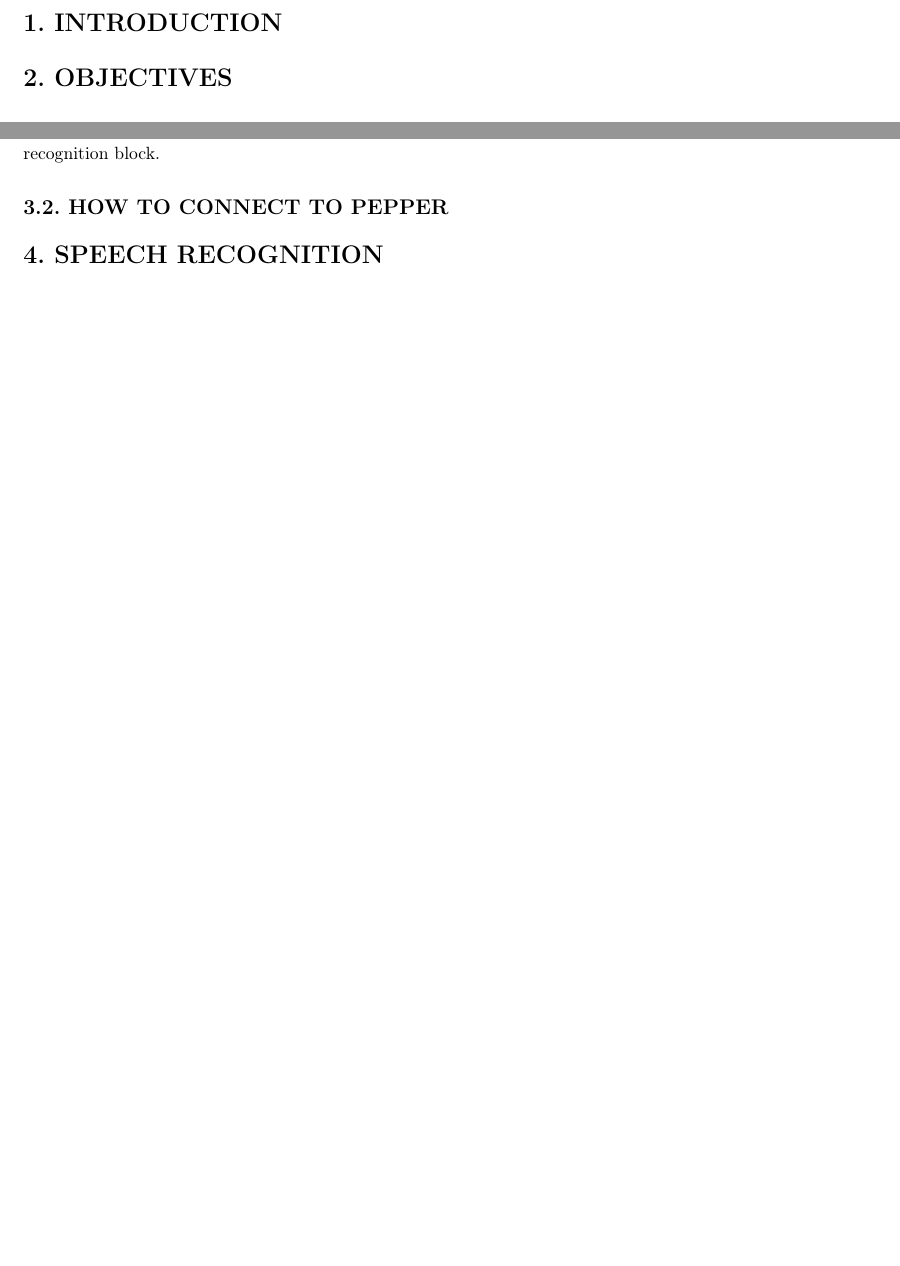
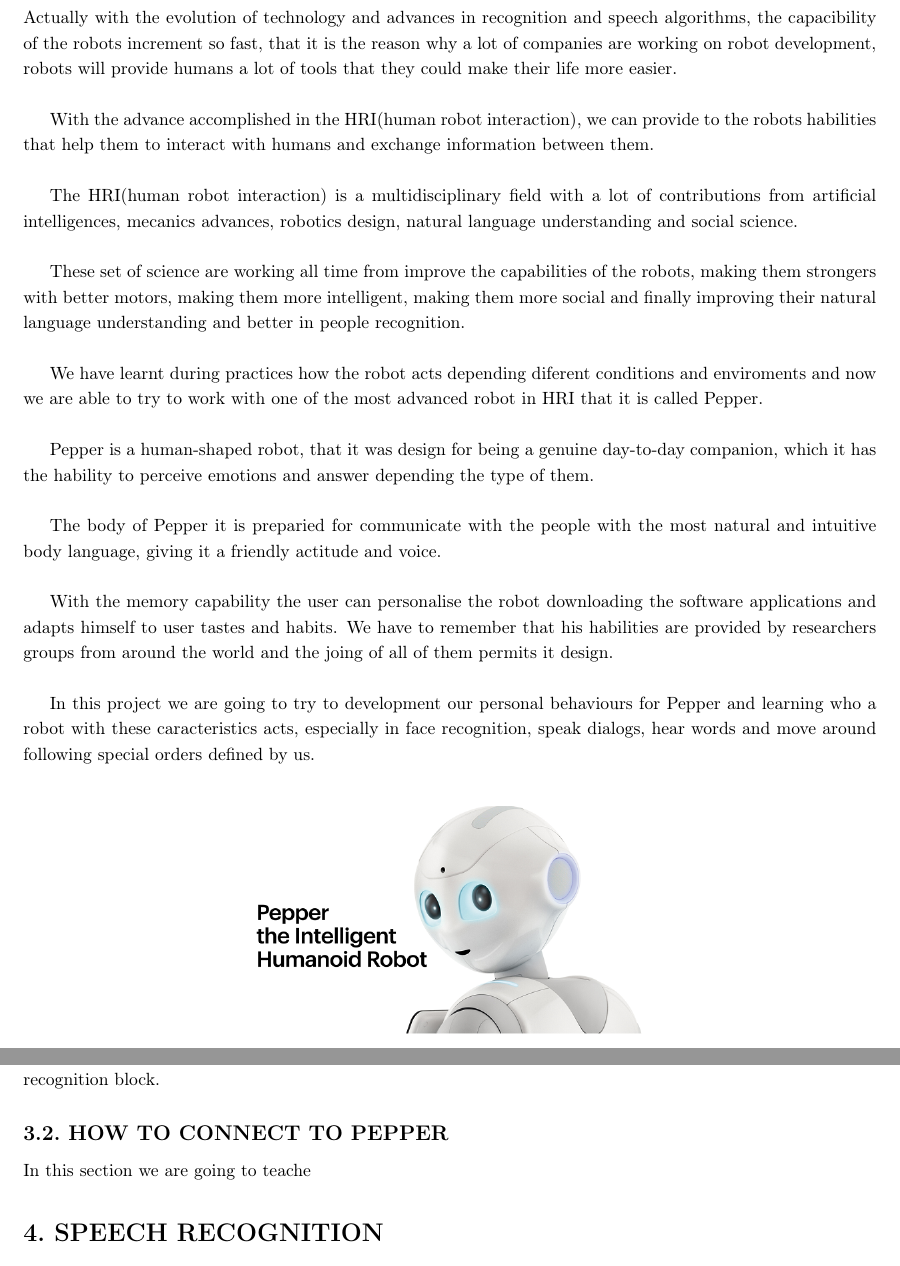
Before and after one commit to zorniffler/Pepper-behaviors, a LaTeX document (DOCS/Pepper Choreographe/plantilla.tex): two parts of pages 5 and 10 of 12 before the commit and two parts of pages 5 and 11 of 13 after it, joined at a grey line, cut at the place of the change, the shorter picture padded with empty space. Compiled offline with pdfLaTeX; the source files are stored in an older character set and shown here as Unicode.

Commit message:
Added introduction

```diff
--- a/DOCS/Pepper Choreographe/plantilla.tex
+++ b/DOCS/Pepper Choreographe/plantilla.tex
@@ -225,6 +225,32 @@
 %que mejore la comprensi\'on del mismo).
 %\end{itemize}
 
+Actually with the evolution of technology and advances in recognition and speech algorithms, the capacibility of the robots increment so fast, that it is the reason why a lot of companies are working on robot development, robots will provide humans a lot of tools that they could make their life more easier.\newline
+
+With the advance accomplished in the HRI(human robot interaction), we can provide to the robots habilities that help them to interact with humans and exchange information between them. \newline
+
+The HRI(human robot interaction) is a multidisciplinary field with a lot of contributions from artificial intelligences, mecanics advances, robotics design, natural language understanding and social science. \newline
+
+These set of science are working all time from improve the capabilities of the robots, making them strongers with better motors, making them more intelligent, making them more social and finally improving their natural language understanding and better in people recognition. \newline
+
+We have learnt during practices how the robot acts depending diferent conditions and enviroments and now we are able to try to work with one of the most advanced robot in HRI that it is called Pepper. \newline
+
+Pepper is a human-shaped robot, that it was design for being a genuine day-to-day companion, which it has the hability to perceive emotions and answer depending the type of them.\newline
+
+The body of Pepper it is preparied for communicate with the people with the most natural and intuitive body language, giving it a friendly actitude and voice. \newline
+
+With the memory capability the user can personalise the robot downloading the software applications and adapts himself to user tastes and habits. We  have to remember that his habilities are provided by researchers groups from around the world and the joing of all of them permits it design. \newline
+
+In this project we are going to try to development our personal behaviours for Pepper and learning who a robot with these caracteristics acts, especially in face recognition, speak dialogs, hear words and move around following special orders defined by us. \newline
+
+\begin{figure}[ht]
+	\centering
+	\includegraphics[scale=0.5]{Meet-Pepper-SM.png}
+	\label{fig:Pepper introduction. }
+\end{figure}
+
+
+\newpage
 \section{2.\ OBJECTIVES}
 \section{3.\ PRELIMINARIES}
 \subsection{3.1.\ CHOREOGRAPHE}
@@ -381,6 +407,7 @@
 At the bottom the reader can see the log viewer for see error details, he can use the dialog text for writting messages to the robot, it provides to the user that he do not need to talk if he want to test for example a speech recognition block.
 
 \subsection{3.2.\ HOW TO CONNECT TO PEPPER}
+In this section we are going to teache
 
 \section{4.\ SPEECH RECOGNITION}
 \subsection{4.1.\ ANIMATIONS}
```
Also changed, not shown: DOCS/Pepper Choreographe/Meet-Pepper-SM.png (added), DOCS/Pepper Choreographe/plantilla.pdf, 4 other files.
